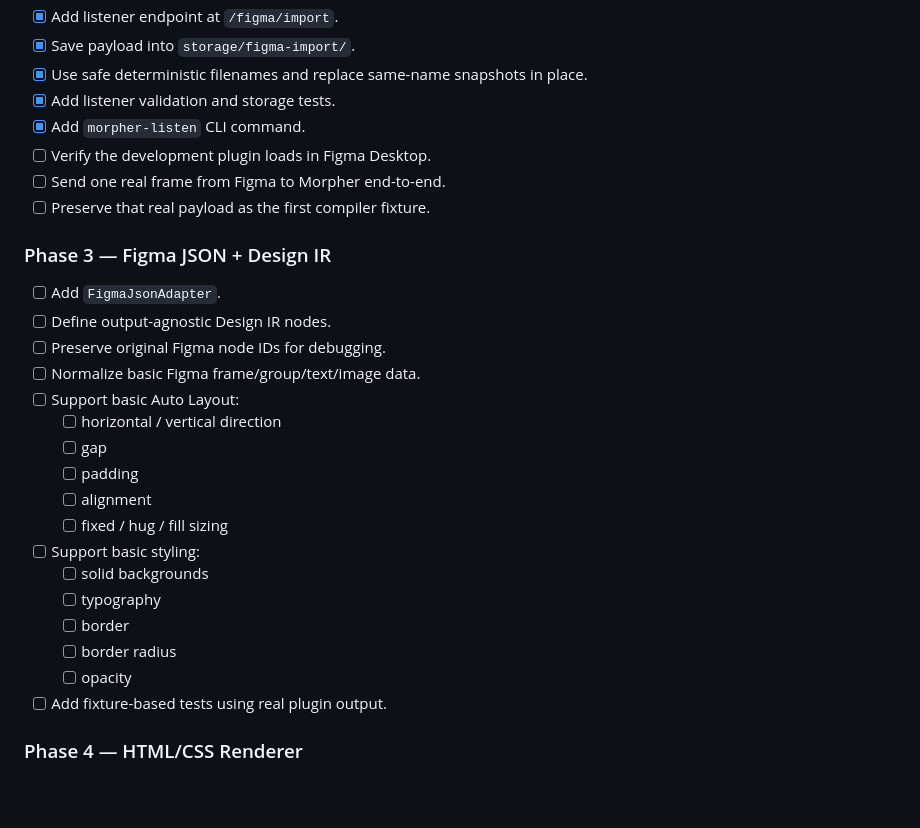
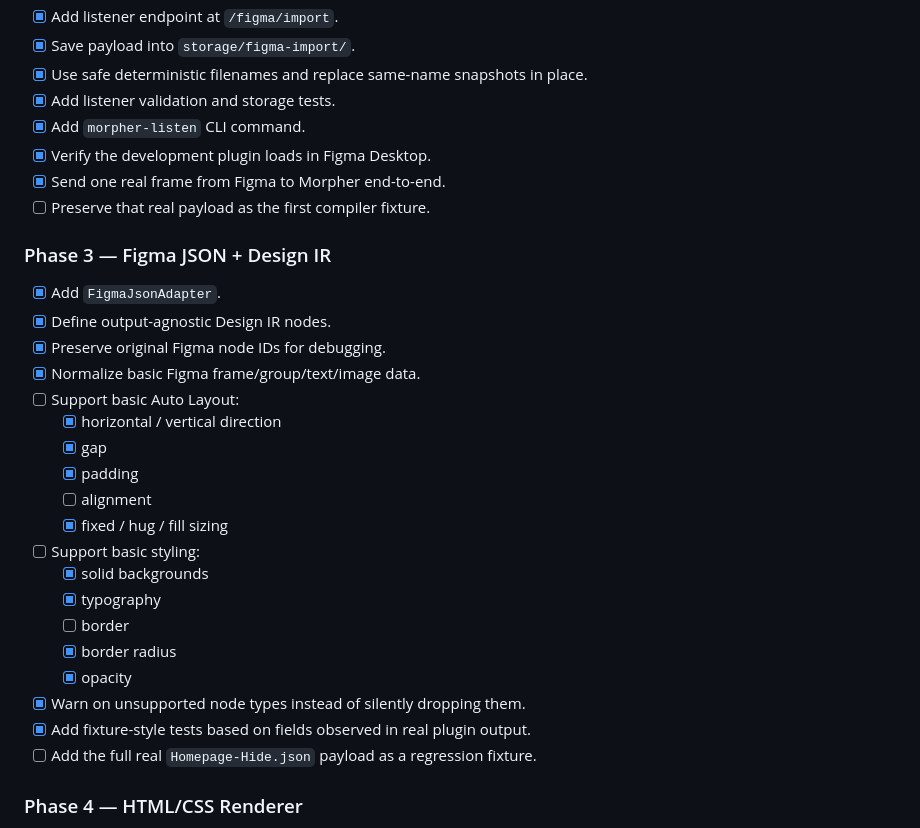
Before and after one commit to gnznovus/morpher, a Markdown page: PLANNER.md, the part around the change. Rendered like a GitHub page; blank space fills up the shorter version.

Commit message:
docs: advance planner into Figma IR phase

```diff
--- a/PLANNER.md
+++ b/PLANNER.md
@@ -53,29 +53,31 @@
 - [x] Use safe deterministic filenames and replace same-name snapshots in place.
 - [x] Add listener validation and storage tests.
 - [x] Add `morpher-listen` CLI command.
-- [ ] Verify the development plugin loads in Figma Desktop.
-- [ ] Send one real frame from Figma to Morpher end-to-end.
+- [x] Verify the development plugin loads in Figma Desktop.
+- [x] Send one real frame from Figma to Morpher end-to-end.
 - [ ] Preserve that real payload as the first compiler fixture.
 
 ### Phase 3 — Figma JSON + Design IR
 
-- [ ] Add `FigmaJsonAdapter`.
-- [ ] Define output-agnostic Design IR nodes.
-- [ ] Preserve original Figma node IDs for debugging.
-- [ ] Normalize basic Figma frame/group/text/image data.
+- [x] Add `FigmaJsonAdapter`.
+- [x] Define output-agnostic Design IR nodes.
+- [x] Preserve original Figma node IDs for debugging.
+- [x] Normalize basic Figma frame/group/text/image data.
 - [ ] Support basic Auto Layout:
-  - [ ] horizontal / vertical direction
-  - [ ] gap
-  - [ ] padding
+  - [x] horizontal / vertical direction
+  - [x] gap
+  - [x] padding
   - [ ] alignment
-  - [ ] fixed / hug / fill sizing
+  - [x] fixed / hug / fill sizing
 - [ ] Support basic styling:
-  - [ ] solid backgrounds
-  - [ ] typography
+  - [x] solid backgrounds
+  - [x] typography
   - [ ] border
-  - [ ] border radius
-  - [ ] opacity
-- [ ] Add fixture-based tests using real plugin output.
+  - [x] border radius
+  - [x] opacity
+- [x] Warn on unsupported node types instead of silently dropping them.
+- [x] Add fixture-style tests based on fields observed in real plugin output.
+- [ ] Add the full real `Homepage-Hide.json` payload as a regression fixture.
 
 ### Phase 4 — HTML/CSS Renderer
 
```
